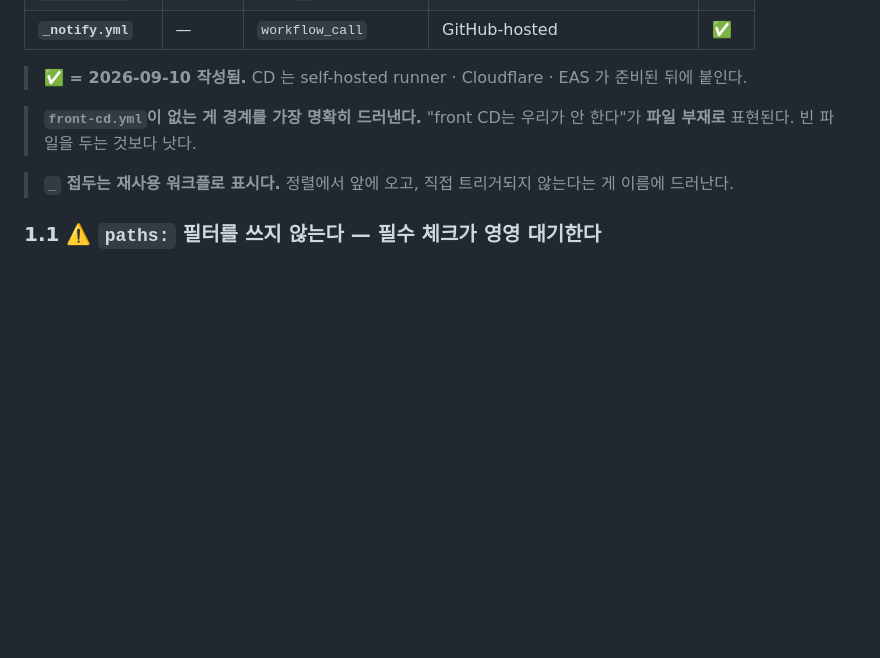
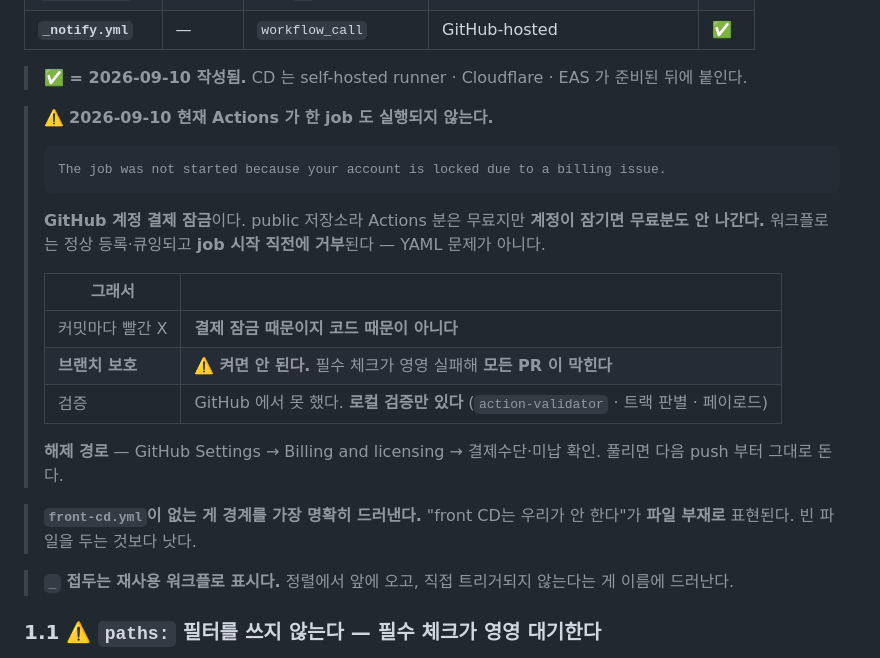
Before and after one commit to jomin4/pi-reservation-system, a Markdown page: docs/deploy.md, the part around the change. Rendered like a GitHub page; blank space fills up the shorter version.

Commit message:
docs(deploy): Actions 결제 잠금 상태를 §1 에 기록
모든 job 이 "your account is locked due to a billing issue" 로
시작조차 안 된다. 워크플로는 정상 등록되고 큐잉되며 job 시작
직전에 거부되므로 YAML 문제가 아니다.

브랜치 보호를 켜면 안 된다는 걸 함께 적었다. 필수 체크가 영영
실패해 모든 PR 이 막힌다.

Co-Authored-By: Claude Opus 5 <noreply@anthropic.com>

````diff
--- a/docs/deploy.md
+++ b/docs/deploy.md
@@ -34,6 +34,22 @@
 | **`_notify.yml`** | — | `workflow_call` | GitHub-hosted | ✅ |
 
 > **✅ = 2026-09-10 작성됨.** CD 는 self-hosted runner · Cloudflare · EAS 가 준비된 뒤에 붙인다.
+
+> ⚠️ **2026-09-10 현재 Actions 가 한 job 도 실행되지 않는다.**
+>
+> ```
+> The job was not started because your account is locked due to a billing issue.
+> ```
+>
+> **GitHub 계정 결제 잠금**이다. public 저장소라 Actions 분은 무료지만 **계정이 잠기면 무료분도 안 나간다.** 워크플로는 정상 등록·큐잉되고 **job 시작 직전에 거부**된다 — YAML 문제가 아니다.
+>
+> | 그래서 | |
+> |---|---|
+> | 커밋마다 빨간 X | **결제 잠금 때문이지 코드 때문이 아니다** |
+> | **브랜치 보호** | ⚠️ **켜면 안 된다.** 필수 체크가 영영 실패해 **모든 PR 이 막힌다** |
+> | 검증 | GitHub 에서 못 했다. **로컬 검증만 있다** (`action-validator` · 트랙 판별 · 페이로드) |
+>
+> **해제 경로** — GitHub Settings → Billing and licensing → 결제수단·미납 확인. 풀리면 다음 push 부터 그대로 돈다.
 
 > **`front-cd.yml`이 없는 게 경계를 가장 명확히 드러낸다.** "front CD는 우리가 안 한다"가 **파일 부재로** 표현된다. 빈 파일을 두는 것보다 낫다.
 
````
